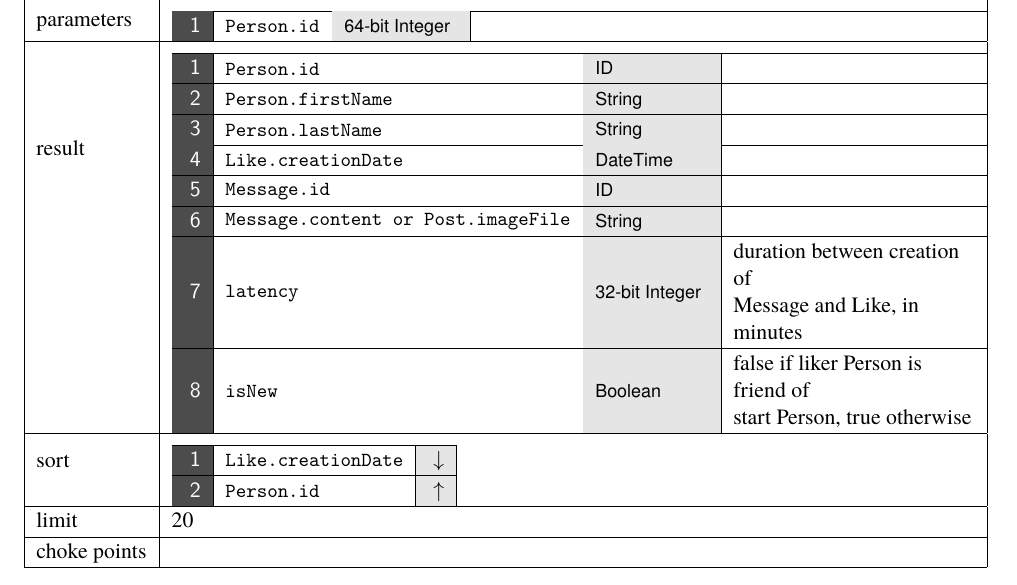
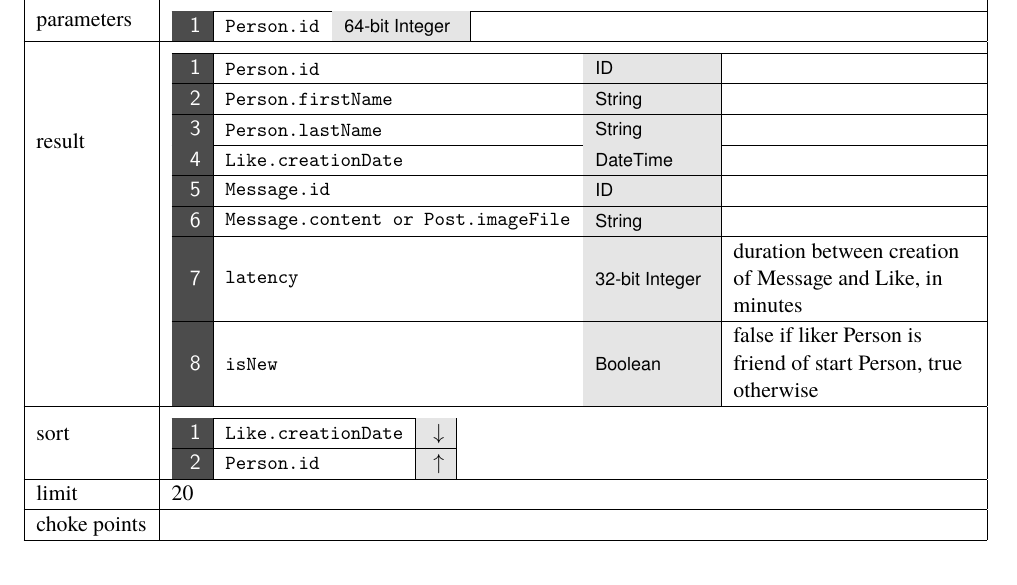
Before and after one commit to ldbc/ldbc_snb_docs, a LaTeX thesis (ldbc-snb-specification.tex, which reads query-cards/interactive07.tex): part of page 31 of 80, cut so that both start at the same text. Compiled offline with pdfLaTeX.

Commit message:
Remove 'par'

```diff
--- a/query-cards/interactive07.tex
+++ b/query-cards/interactive07.tex
@@ -32,8 +32,8 @@ identifier.
 	\cellcolor{black!70} \color{white} $\mathsf{4}$ & \varname{Like.creationDate} & \cellcolor{gray!20} \vartype{DateTime} &  \\\hline
 	\cellcolor{black!70} \color{white} $\mathsf{5}$ & \varname{Message.id} & \cellcolor{gray!20} \vartype{ID} &  \\\hline
 	\cellcolor{black!70} \color{white} $\mathsf{6}$ & \varname{Message.content or Post.imageFile} & \cellcolor{gray!20} \vartype{String} &  \\\hline
-	\cellcolor{black!70} \color{white} $\mathsf{7}$ & \varname{latency} & \cellcolor{gray!20} \vartype{32-bit Integer} & duration between creation of\par Message and Like, in minutes \\\hline
-	\cellcolor{black!70} \color{white} $\mathsf{8}$ & \varname{isNew} & \cellcolor{gray!20} \vartype{Boolean} & false if liker Person is friend of\par start Person, true otherwise \\
+	\cellcolor{black!70} \color{white} $\mathsf{7}$ & \varname{latency} & \cellcolor{gray!20} \vartype{32-bit Integer} & duration between creation of Message and Like, in minutes \\\hline
+	\cellcolor{black!70} \color{white} $\mathsf{8}$ & \varname{isNew} & \cellcolor{gray!20} \vartype{Boolean} & false if liker Person is friend of start Person, true otherwise \\
 	\end{tabularx}} \\ \hline
 	%
 	sort        &
```
Also changed, not shown: query-specifications/interactive07.yaml (+2 -2 lines).
